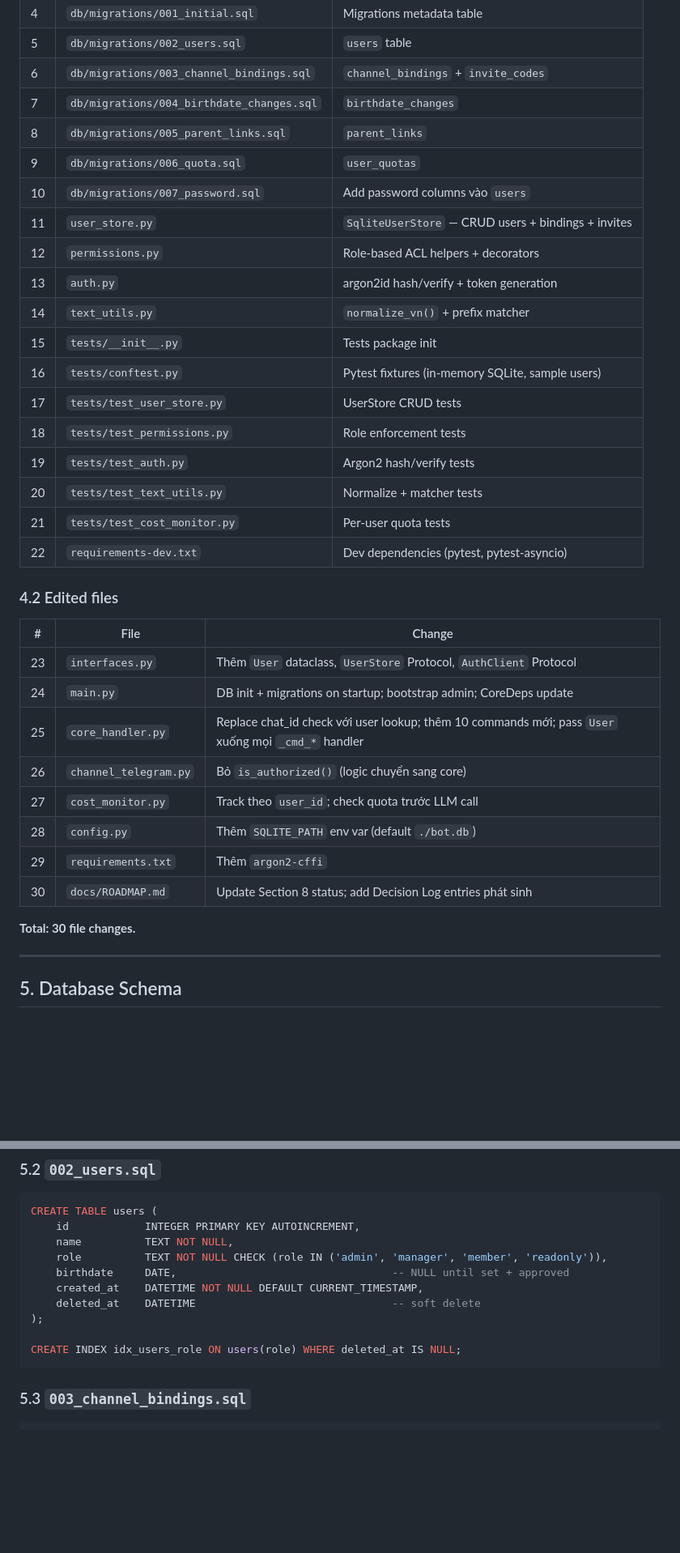
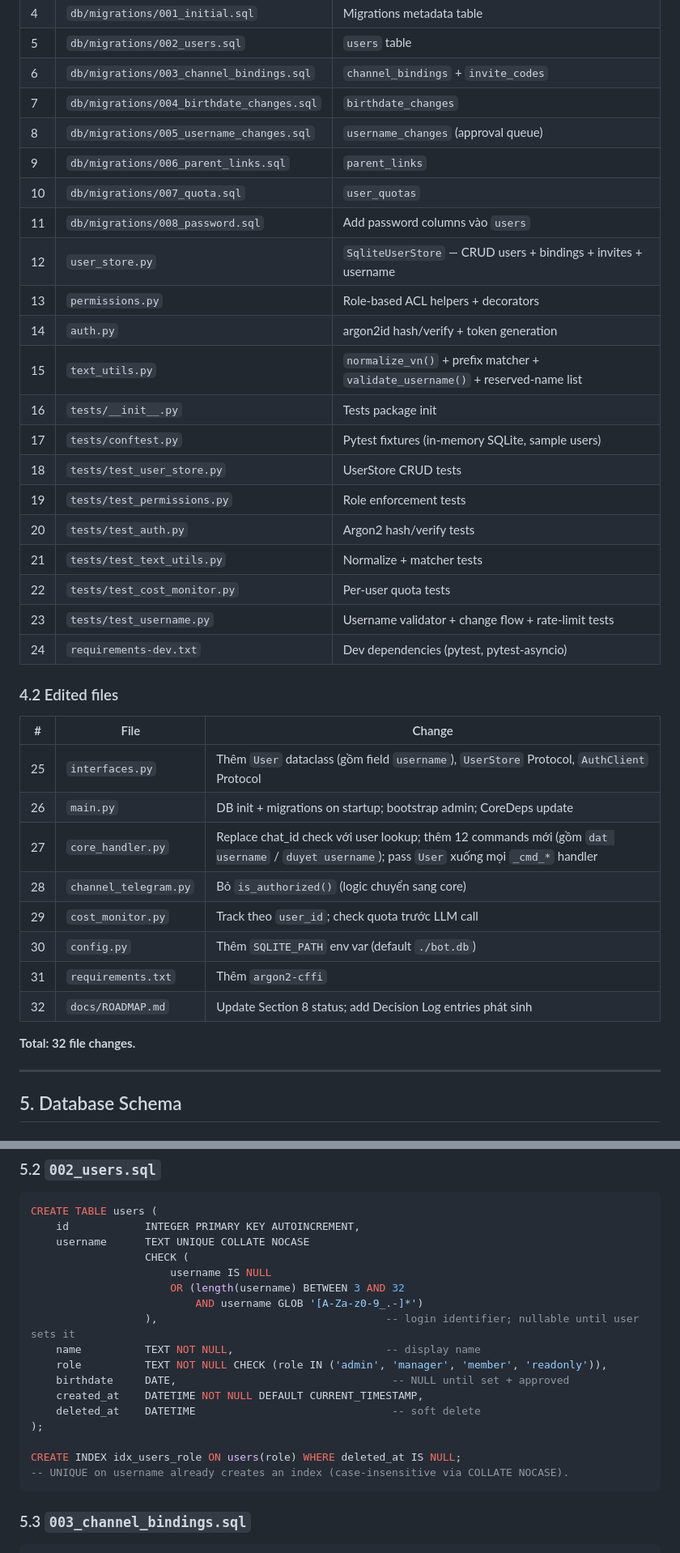
Before and after one commit to cronocks/telegram-assistant-bot, a Markdown page: docs/FR-2-PLAN.md, 2 parts joined by grey strips. Shown at 81% size. GitHub-like rendering; blank space fills up the shorter version.

Commit message:
docs(FR-2): add username field, username_changes queue, FK hybrid pattern

````diff
--- a/docs/FR-2-PLAN.md
+++ b/docs/FR-2-PLAN.md
@@ -72,36 +73,38 @@ Chuyển hệ thống từ **single-user** (chat_id allowlist hardcode) sang **m
 | 5 | `db/migrations/002_users.sql` | `users` table |
 | 6 | `db/migrations/003_channel_bindings.sql` | `channel_bindings` + `invite_codes` |
 | 7 | `db/migrations/004_birthdate_changes.sql` | `birthdate_changes` |
-| 8 | `db/migrations/005_parent_links.sql` | `parent_links` |
-| 9 | `db/migrations/006_quota.sql` | `user_quotas` |
-| 10 | `db/migrations/007_password.sql` | Add password columns vào `users` |
-| 11 | `user_store.py` | `SqliteUserStore` — CRUD users + bindings + invites |
-| 12 | `permissions.py` | Role-based ACL helpers + decorators |
-| 13 | `auth.py` | argon2id hash/verify + token generation |
-| 14 | `text_utils.py` | `normalize_vn()` + prefix matcher |
-| 15 | `tests/__init__.py` | Tests package init |
-| 16 | `tests/conftest.py` | Pytest fixtures (in-memory SQLite, sample users) |
-| 17 | `tests/test_user_store.py` | UserStore CRUD tests |
-| 18 | `tests/test_permissions.py` | Role enforcement tests |
-| 19 | `tests/test_auth.py` | Argon2 hash/verify tests |
-| 20 | `tests/test_text_utils.py` | Normalize + matcher tests |
-| 21 | `tests/test_cost_monitor.py` | Per-user quota tests |
-| 22 | `requirements-dev.txt` | Dev dependencies (pytest, pytest-asyncio) |
+| 8 | `db/migrations/005_username_changes.sql` | `username_changes` (approval queue) |
+| 9 | `db/migrations/006_parent_links.sql` | `parent_links` |
+| 10 | `db/migrations/007_quota.sql` | `user_quotas` |
+| 11 | `db/migrations/008_password.sql` | Add password columns vào `users` |
+| 12 | `user_store.py` | `SqliteUserStore` — CRUD users + bindings + invites + username |
+| 13 | `permissions.py` | Role-based ACL helpers + decorators |
+| 14 | `auth.py` | argon2id hash/verify + token generation |
+| 15 | `text_utils.py` | `normalize_vn()` + prefix matcher + `validate_username()` + reserved-name list |
+| 16 | `tests/__init__.py` | Tests package init |
+| 17 | `tests/conftest.py` | Pytest fixtures (in-memory SQLite, sample users) |
+| 18 | `tests/test_user_store.py` | UserStore CRUD tests |
+| 19 | `tests/test_permissions.py` | Role enforcement tests |
+| 20 | `tests/test_auth.py` | Argon2 hash/verify tests |
+| 21 | `tests/test_text_utils.py` | Normalize + matcher tests |
+| 22 | `tests/test_cost_monitor.py` | Per-user quota tests |
+| 23 | `tests/test_username.py` | Username validator + change flow + rate-limit tests |
+| 24 | `requirements-dev.txt` | Dev dependencies (pytest, pytest-asyncio) |
 
 ### 4.2 Edited files
 
 | # | File | Change |
 |---|------|--------|
-| 23 | `interfaces.py` | Thêm `User` dataclass, `UserStore` Protocol, `AuthClient` Protocol |
-| 24 | `main.py` | DB init + migrations on startup; bootstrap admin; CoreDeps update |
-| 25 | `core_handler.py` | Replace chat_id check với user lookup; thêm 10 commands mới; pass `User` xuống mọi `_cmd_*` handler |
-| 26 | `channel_telegram.py` | Bỏ `is_authorized()` (logic chuyển sang core) |
-| 27 | `cost_monitor.py` | Track theo `user_id`; check quota trước LLM call |
-| 28 | `config.py` | Thêm `SQLITE_PATH` env var (default `./bot.db`) |
-| 29 | `requirements.txt` | Thêm `argon2-cffi` |
-| 30 | `docs/ROADMAP.md` | Update Section 8 status; add Decision Log entries phát sinh |
+| 25 | `interfaces.py` | Thêm `User` dataclass (gồm field `username`), `UserStore` Protocol, `AuthClient` Protocol |
+| 26 | `main.py` | DB init + migrations on startup; bootstrap admin; CoreDeps update |
+| 27 | `core_handler.py` | Replace chat_id check với user lookup; thêm 12 commands mới (gồm `dat username` / `duyet username`); pass `User` xuống mọi `_cmd_*` handler |
+| 28 | `channel_telegram.py` | Bỏ `is_authorized()` (logic chuyển sang core) |
+| 29 | `cost_monitor.py` | Track theo `user_id`; check quota trước LLM call |
+| 30 | `config.py` | Thêm `SQLITE_PATH` env var (default `./bot.db`) |
+| 31 | `requirements.txt` | Thêm `argon2-cffi` |
+| 32 | `docs/ROADMAP.md` | Update Section 8 status; add Decision Log entries phát sinh |
 
-**Total: 30 file changes.**
+**Total: 32 file changes.**
 
 ---
 
@@ -121,7 +124,13 @@ CREATE TABLE IF NOT EXISTS _schema_version (
 ```sql
 CREATE TABLE users (
     id            INTEGER PRIMARY KEY AUTOINCREMENT,
-    name          TEXT NOT NULL,
+    username      TEXT UNIQUE COLLATE NOCASE
+                  CHECK (
+                      username IS NULL
+                      OR (length(username) BETWEEN 3 AND 32
+                          AND username GLOB '[A-Za-z0-9_.-]*')
+                  ),                                    -- login identifier; nullable until user sets it
+    name          TEXT NOT NULL,                        -- display name
     role          TEXT NOT NULL CHECK (role IN ('admin', 'manager', 'member', 'readonly')),
     birthdate     DATE,                                  -- NULL until set + approved
     created_at    DATETIME NOT NULL DEFAULT CURRENT_TIMESTAMP,
@@ -129,6 +138,7 @@ CREATE TABLE users (
 );
 
 CREATE INDEX idx_users_role ON users(role) WHERE deleted_at IS NULL;
+-- UNIQUE on username already creates an index (case-insensitive via COLLATE NOCASE).
 ```
 
 ### 5.3 `003_channel_bindings.sql`
````
Also changed, not shown: other parts of docs/FR-2-PLAN.md (+68 -14 lines).
